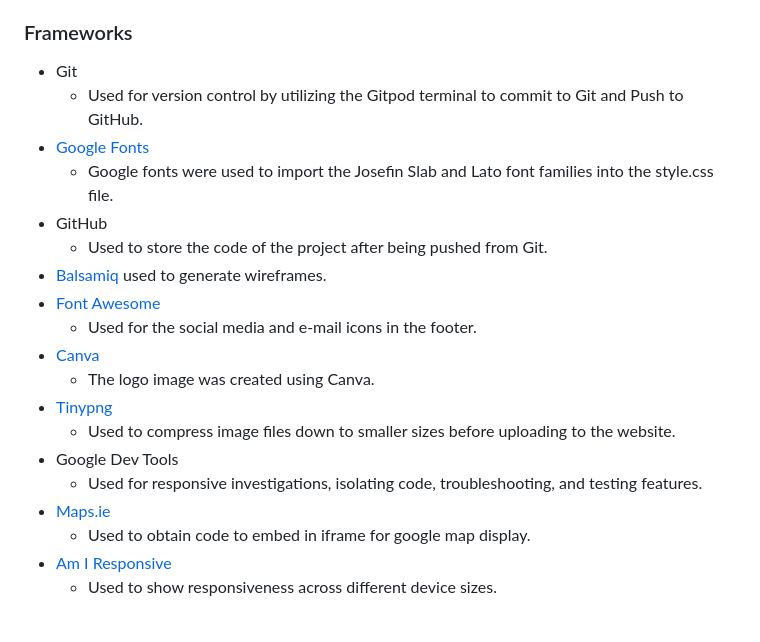
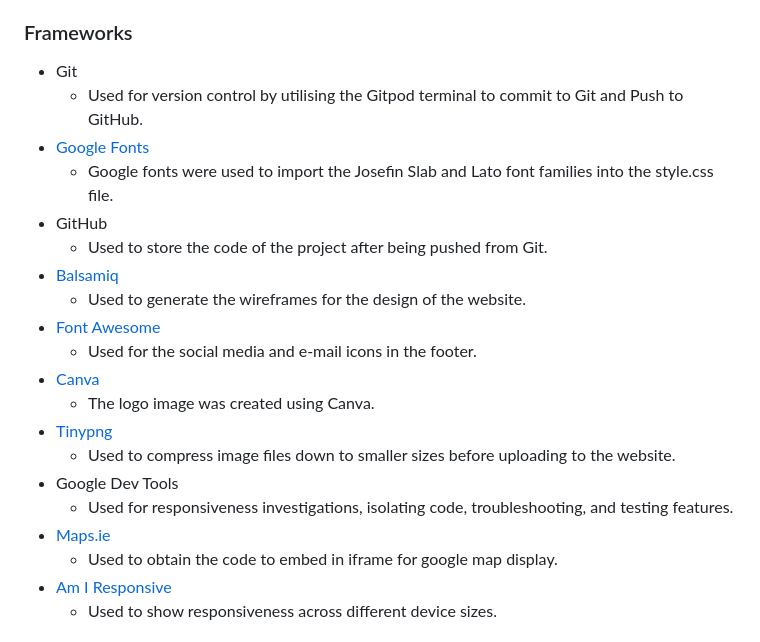
Before and after one commit to decant09/beach-yoga-fuerteventura, a Markdown page: README.md, the part around the change. Rendered like a GitHub page.

Commit message:
Amend content of frameworks in technologies used section

```diff
--- a/README.md
+++ b/README.md
@@ -159,12 +159,13 @@ The website is made up of four pages, the home page, schedule page, contact page
 - CSS3
 ### Frameworks
 - Git
-    - Used for version control by utilizing the Gitpod terminal to commit to Git and Push to GitHub.
+    - Used for version control by utilising the Gitpod terminal to commit to Git and Push to GitHub.
 - [Google Fonts](https://fonts.google.com/)
     - Google fonts were used to import the Josefin Slab and Lato font families into the style.css file.
 - GitHub
     - Used to store the code of the project after being pushed from Git.
-- [Balsamiq](https://balsamiq.com/) used to generate wireframes.
+- [Balsamiq](https://balsamiq.com/)
+    - Used to generate the wireframes for the design of the website.
 - [Font Awesome](https://fontawesome.com/)
     - Used for the social media and e-mail icons in the footer.
 - [Canva](https://www.canva.com/)
@@ -172,9 +173,9 @@ The website is made up of four pages, the home page, schedule page, contact page
 - [Tinypng](https://tinypng.com/)
     - Used to compress image files down to smaller sizes before uploading to the website.
 - Google Dev Tools
-    - Used for responsive investigations, isolating code, troubleshooting, and testing features.
+    - Used for responsiveness investigations, isolating code, troubleshooting, and testing features.
 - [Maps.ie](https://maps.ie)
-    - Used to obtain code to embed in iframe for google map display.
+    - Used to obtain the code to embed in iframe for google map display.
 - [Am I Responsive](https://ui.dev/amiresponsive?url=https://decant09.github.io/beach-yoga-fuerteventura/)
     - Used to show responsiveness across different device sizes.
 
```
